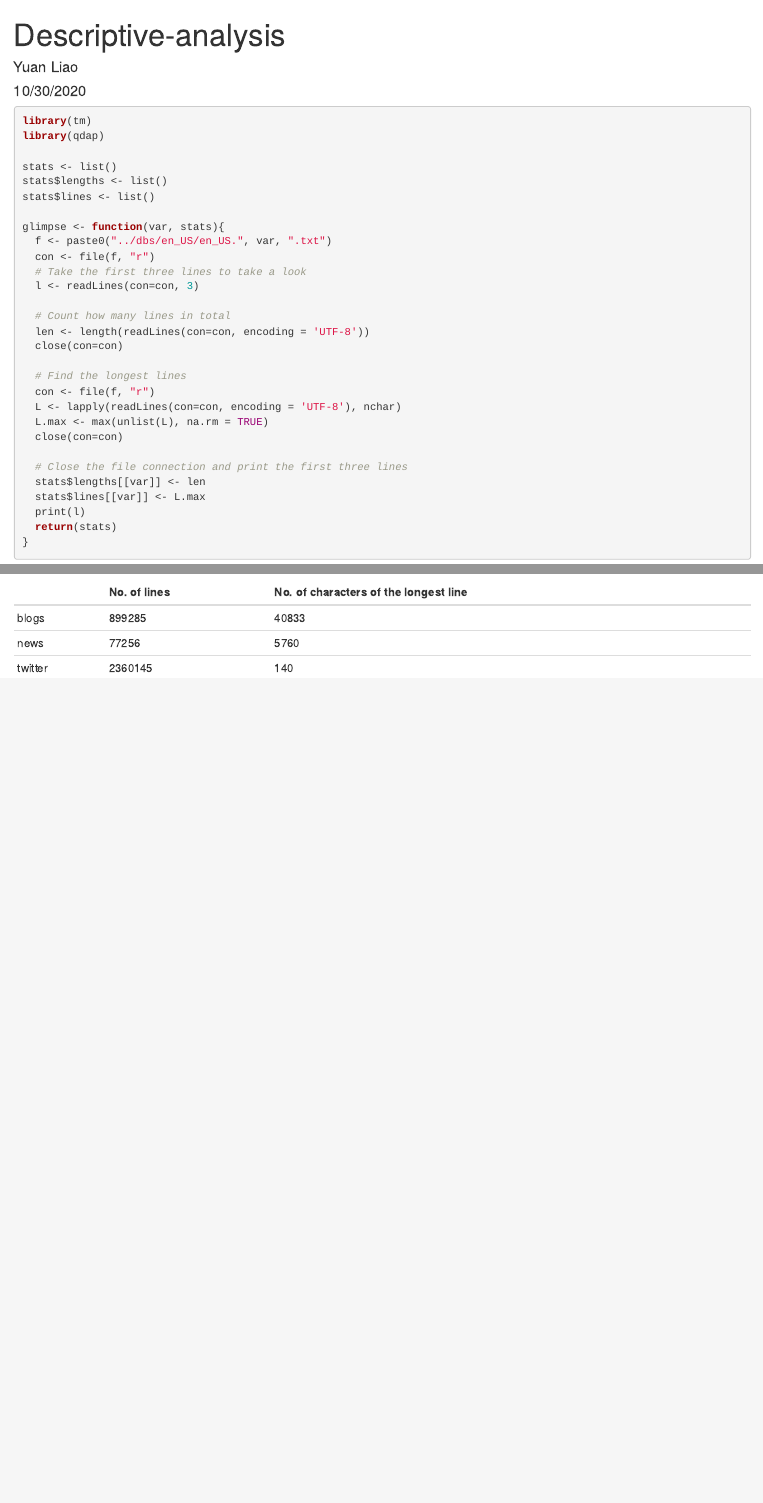
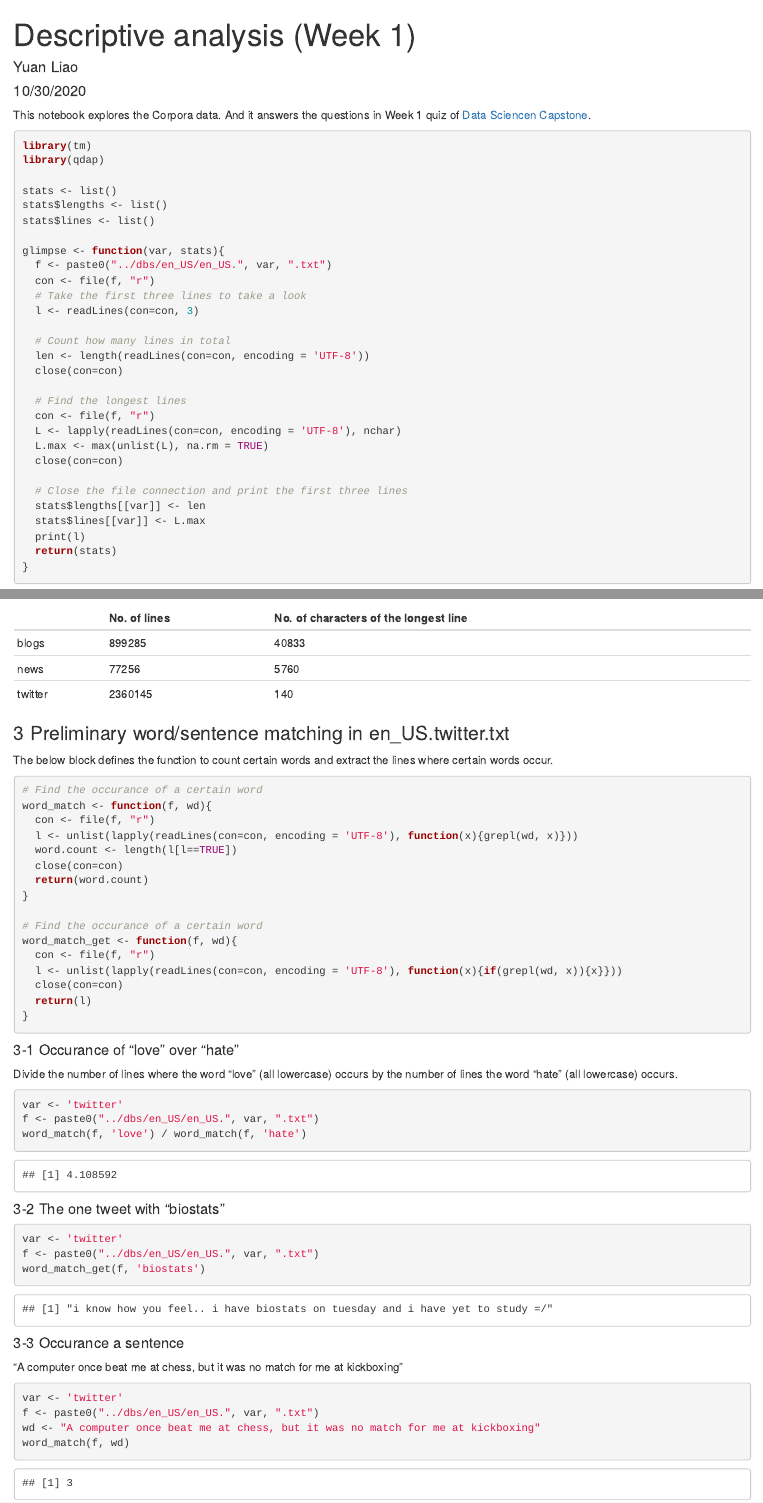
Before and after one commit to TheYuanLiao/text-mining-ds-capstone, an R Markdown document (src/1-Descriptive-analysis.Rmd): the page in a window 1100 px wide, from its top, and a second part further down, joined at a grey line. The pictures show the output file src/1-Descriptive-analysis.html that the author committed with the source, opened offline.

Commit message:
Week 1 quiz and descriptive analysis

````diff
--- a/src/1-Descriptive-analysis.Rmd
+++ b/src/1-Descriptive-analysis.Rmd
@@ -1,5 +1,5 @@
 ---
-title: "Descriptive analysis"
+title: "Descriptive analysis (Week 1)"
 author: "Yuan Liao"
 date: "10/30/2020"
 output: html_document
@@ -8,6 +8,7 @@ output: html_document
 ```{r setup, include=FALSE}
 knitr::opts_chunk$set(echo = TRUE)
 ```
+This notebook explores the Corpora data. And it answers the questions in Week 1 quiz of [Data Sciencen Capstone](https://www.coursera.org/learn/data-science-project).
 
 ```{r libs, include=TRUE, warning=FALSE, message=FALSE}
 library(tm)
@@ -70,19 +71,49 @@ stats <- glimpse('twitter', stats)
 | twitter | `r stats$lengths$twitter` | `r stats$lines$twitter`               |
 
 ### 3 Preliminary word/sentence matching in en_US.twitter.txt
-#### 3-1 Occurance of "love" and "hate"
-```{r tweets-love-hate}
-var <- 'twitter'
-f <- paste0("../dbs/en_US/en_US.", var, ".txt")
-
+The below block defines the function to count certain words and extract the lines where certain words occur.
+```{r word-exploring functions, warning=FALSE}
 # Find the occurance of a certain word
-word_match <- function(f){
+word_match <- function(f, wd){
   con <- file(f, "r")
-  l <- unlist(lapply(readLines(con=con, encoding = 'UTF-8'), function(x){grepl("love", x)}))
+  l <- unlist(lapply(readLines(con=con, encoding = 'UTF-8'), function(x){grepl(wd, x)}))
   word.count <- length(l[l==TRUE])
   close(con=con)
   return(word.count)
 }
 
+# Find the occurance of a certain word
+word_match_get <- function(f, wd){
+  con <- file(f, "r")
+  l <- unlist(lapply(readLines(con=con, encoding = 'UTF-8'), function(x){if(grepl(wd, x)){x}}))
+  close(con=con)
+  return(l)
+}
 
 ```
+
+#### 3-1 Occurance of "love" over "hate"
+Divide the number of lines where the word "love" (all lowercase) occurs by the number of lines the word "hate" (all lowercase) occurs.
+```{r tweets-love-hate, warning=FALSE, message=FALSE}
+var <- 'twitter'
+f <- paste0("../dbs/en_US/en_US.", var, ".txt")
+word_match(f, 'love') / word_match(f, 'hate')
+```
+
+#### 3-2 The one tweet with "biostats"
+
+```{r tweets-biostats, warning=FALSE, message=FALSE}
+var <- 'twitter'
+f <- paste0("../dbs/en_US/en_US.", var, ".txt")
+word_match_get(f, 'biostats')
+```
+
+#### 3-3 Occurance a sentence
+"A computer once beat me at chess, but it was no match for me at kickboxing"
+
+```{r tweets-sentence, warning=FALSE, message=FALSE}
+var <- 'twitter'
+f <- paste0("../dbs/en_US/en_US.", var, ".txt")
+wd <- "A computer once beat me at chess, but it was no match for me at kickboxing"
+word_match(f, wd)
+```
````
Also changed, not shown: src/1-Descriptive-analysis.html.
